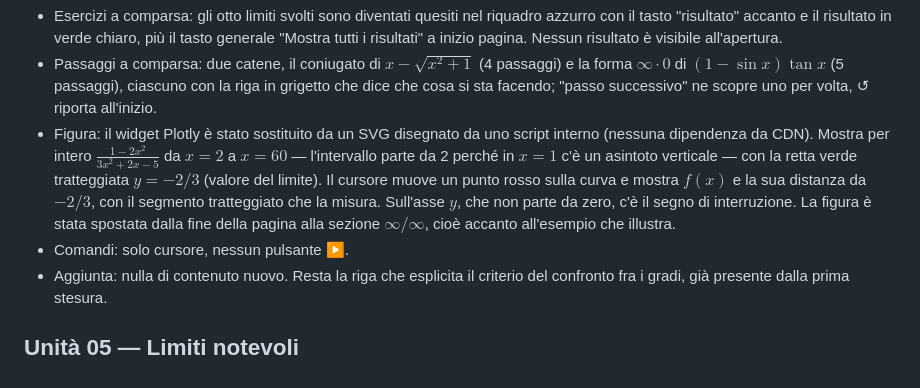
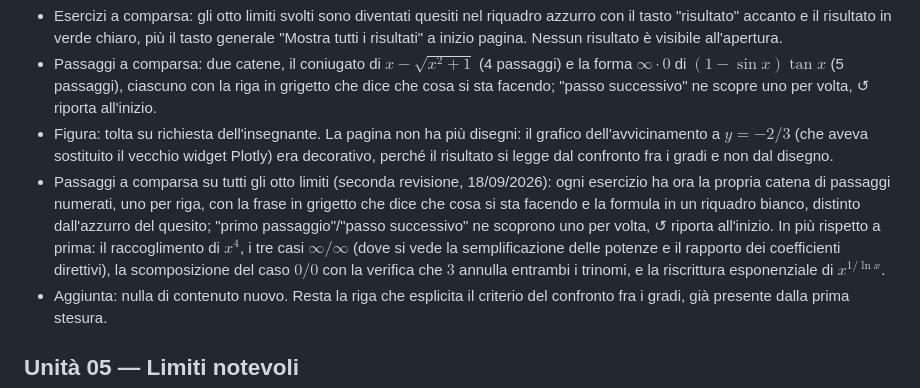
Before and after one commit to matteobenedetto117-bot/liceobodoni, a Markdown page: _registro/matematica-5.md, the part around the change. GitHub-like rendering.

Commit message:
matematica-5 unità 04: tolta la figura, passaggi a comparsa su tutti gli esercizi
Co-Authored-By: Claude Opus 5 <noreply@anthropic.com>
Claude-Session: https://claude.ai/code/session_01WggwFnr4t1mMLR36sRWS2T

```diff
--- a/_registro/matematica-5.md
+++ b/_registro/matematica-5.md
@@ -133,14 +133,17 @@ teorema del confronto, a pagina 21.
 - Passaggi a comparsa: due catene, il coniugato di $x-\sqrt{x^2+1}$ (4 passaggi) e la forma
   $\infty\cdot0$ di $(1-\sin x)\tan x$ (5 passaggi), ciascuno con la riga in grigetto che dice
   che cosa si sta facendo; "passo successivo" ne scopre uno per volta, ↺ riporta all'inizio.
-- Figura: il widget Plotly è stato sostituito da un SVG disegnato da uno script interno (nessuna
-  dipendenza da CDN). Mostra per intero $\frac{1-2x^2}{3x^2+2x-5}$ da $x=2$ a $x=60$ — l'intervallo
-  parte da 2 perché in $x=1$ c'è un asintoto verticale — con la retta verde tratteggiata $y=-2/3$
-  (valore del limite). Il cursore muove un punto rosso sulla curva e mostra $f(x)$ e la sua distanza
-  da $-2/3$, con il segmento tratteggiato che la misura. Sull'asse $y$, che non parte da zero, c'è
-  il segno di interruzione. La figura è stata spostata dalla fine della pagina alla sezione
-  $\infty/\infty$, cioè accanto all'esempio che illustra.
-- Comandi: solo cursore, nessun pulsante ▶.
+- Figura: tolta su richiesta dell'insegnante. La pagina non ha più disegni: il grafico
+  dell'avvicinamento a $y=-2/3$ (che aveva sostituito il vecchio widget Plotly) era decorativo,
+  perché il risultato si legge dal confronto fra i gradi e non dal disegno.
+- Passaggi a comparsa su tutti gli otto limiti (seconda revisione, 18/09/2026): ogni esercizio ha
+  ora la propria catena di passaggi numerati, uno per riga, con la frase in grigetto che dice che
+  cosa si sta facendo e la formula in un riquadro bianco, distinto dall'azzurro del quesito;
+  "primo passaggio"/"passo successivo" ne scoprono uno per volta, ↺ riporta all'inizio. In più
+  rispetto a prima: il raccoglimento di $x^4$, i tre casi $\infty/\infty$ (dove si vede la
+  semplificazione delle potenze e il rapporto dei coefficienti direttivi), la scomposizione del
+  caso $0/0$ con la verifica che $3$ annulla entrambi i trinomi, e la riscrittura esponenziale di
+  $x^{1/\ln x}$.
 - Aggiunta: nulla di contenuto nuovo. Resta la riga che esplicita il criterio del confronto fra i
   gradi, già presente dalla prima stesura.
 
```
